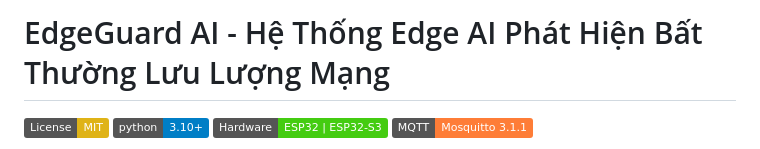
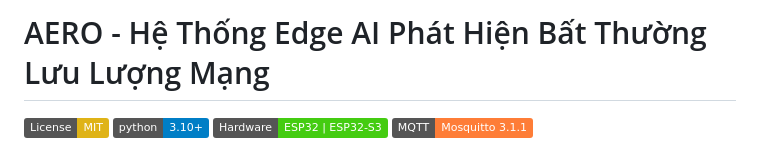
Before and after one commit to NguyenDucAnh-2k6/STT-2026, a Markdown page: README.md, the part around the change. GitHub-like rendering; badges without logos.

Commit message:
Sửa README

```diff
--- a/README.md
+++ b/README.md
@@ -1,4 +1,4 @@
-# EdgeGuard AI - Hệ Thống Edge AI Phát Hiện Bất Thường Lưu Lượng Mạng
+# AERO - Hệ Thống Edge AI Phát Hiện Bất Thường Lưu Lượng Mạng
 
 [![License: MIT](https://img.shields.io/badge/License-MIT-yellow.svg)](https://opensource.org/licenses/MIT)
 [![Python 3.10+](https://img.shields.io/badge/python-3.10+-blue.svg)](https://www.python.org/downloads/)
```
